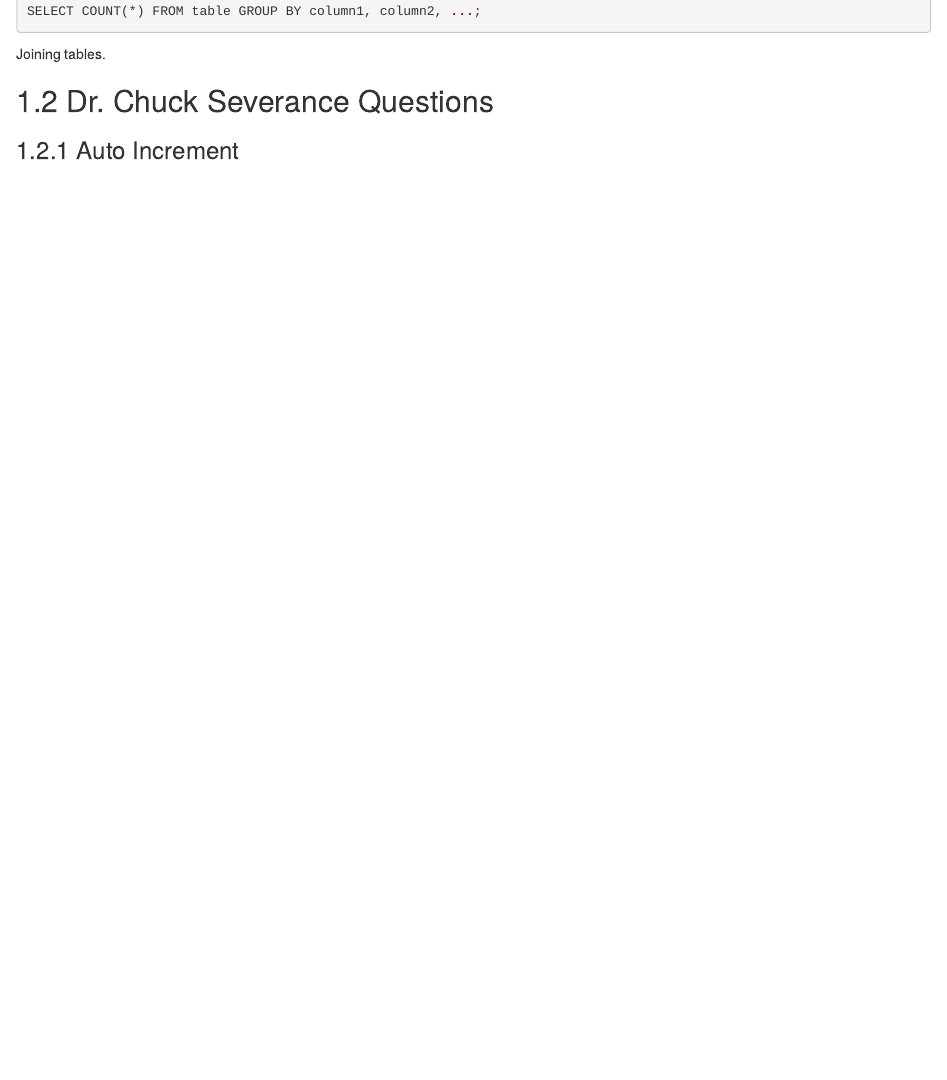
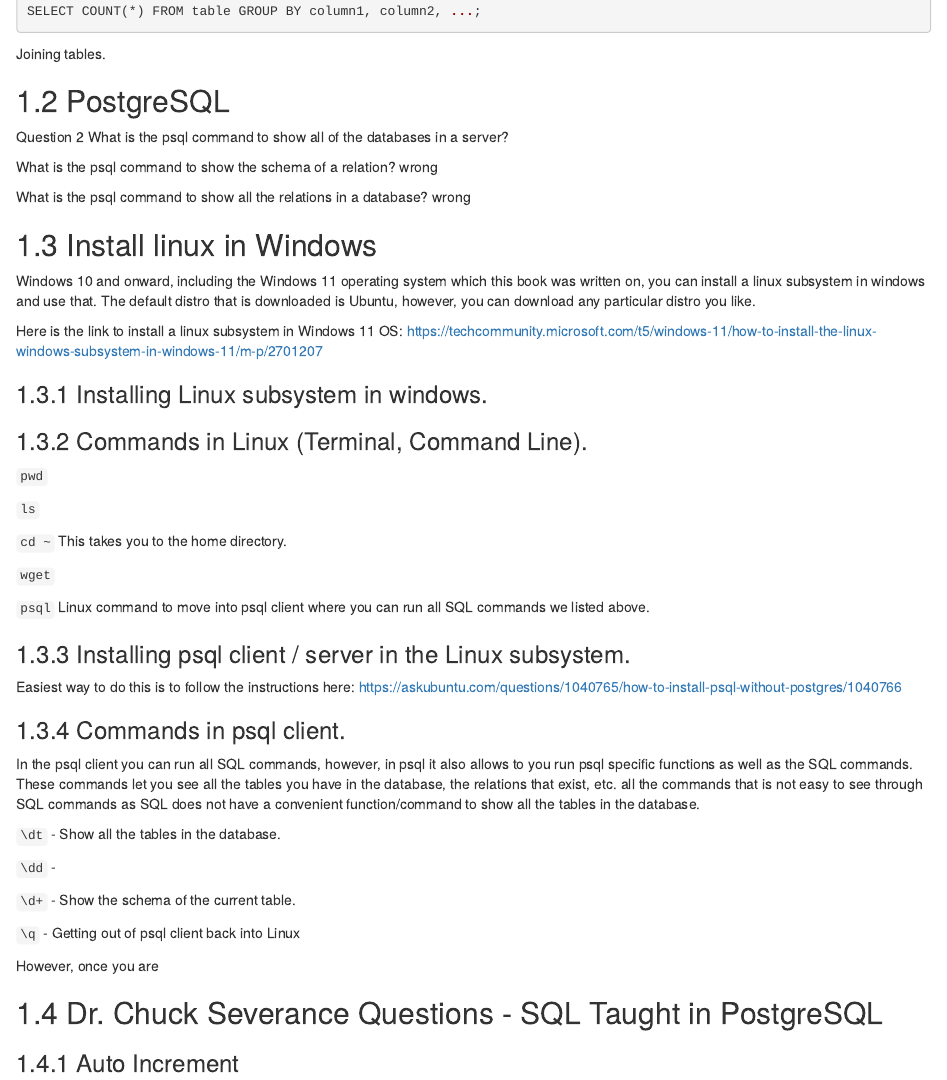
Before and after one commit to FaizanKhalidMohsin/Learning-Data-Science-Properly-for-Work-and-Production-Using-R, an R Markdown document (21-sql.Rmd): the page in a window 1100 px wide, from 550 px down. Rendered offline with R 4.5, knitr and Pandoc, with nearby package versions; drawn as R Markdown's standard HTML page in place of the format the file asks for.

Commit message:
Added overview to installing and working with Linux in Windows and psql in Linux.

````diff
--- a/21-sql.Rmd
+++ b/21-sql.Rmd
@@ -51,8 +51,62 @@
 
 
 
+## PostgreSQL
 
-## Dr. Chuck Severance Questions
+
+
+Question 2
+What is the psql command to show all of the databases in a server?
+\l
+
+What is the psql command to show the schema of a relation?
+\dt  wrong
+
+What is the psql command to show all the relations in a database?
+\dd wrong
+
+
+## Install linux in Windows
+
+Windows 10 and onward, including the Windows 11 operating system which this book was written on, you can install a linux subsystem in windows and use that. The default distro that is downloaded is Ubuntu, however, you can download any particular distro you like.
+
+Here is the link to install a linux subsystem in Windows 11 OS: https://techcommunity.microsoft.com/t5/windows-11/how-to-install-the-linux-windows-subsystem-in-windows-11/m-p/2701207
+
+
+### Installing Linux subsystem in windows.
+
+### Commands in Linux (Terminal, Command Line).
+
+`pwd`
+
+`ls`
+
+`cd ~` This takes you to the home directory.
+
+`wget`
+
+`psql` Linux command to move into psql client where you can run all SQL commands we listed above.
+
+### Installing psql client / server in the Linux subsystem.
+
+Easiest way to do this is to follow the instructions here: https://askubuntu.com/questions/1040765/how-to-install-psql-without-postgres/1040766
+
+
+### Commands in psql client.
+
+In the psql client you can run all SQL commands, however, in psql it also allows to you run psql specific functions as well as the SQL commands. These commands let you see all the tables you have in the database, the relations that exist, etc. all the commands that is not easy to see through SQL commands as SQL does not have a convenient function/command to show all the tables in the database.
+
+`\dt` - Show all the tables in the database.
+
+`\dd` -
+
+`\d+` - Show the schema of the current table.
+
+`\q` - Getting out of psql client back into Linux
+
+However, once you are
+
+## Dr. Chuck Severance Questions - SQL Taught in PostgreSQL
 
 ```{r, eval = F}
 
````
Also changed, not shown: 21-sql.Rmd (15 more changed lines).
